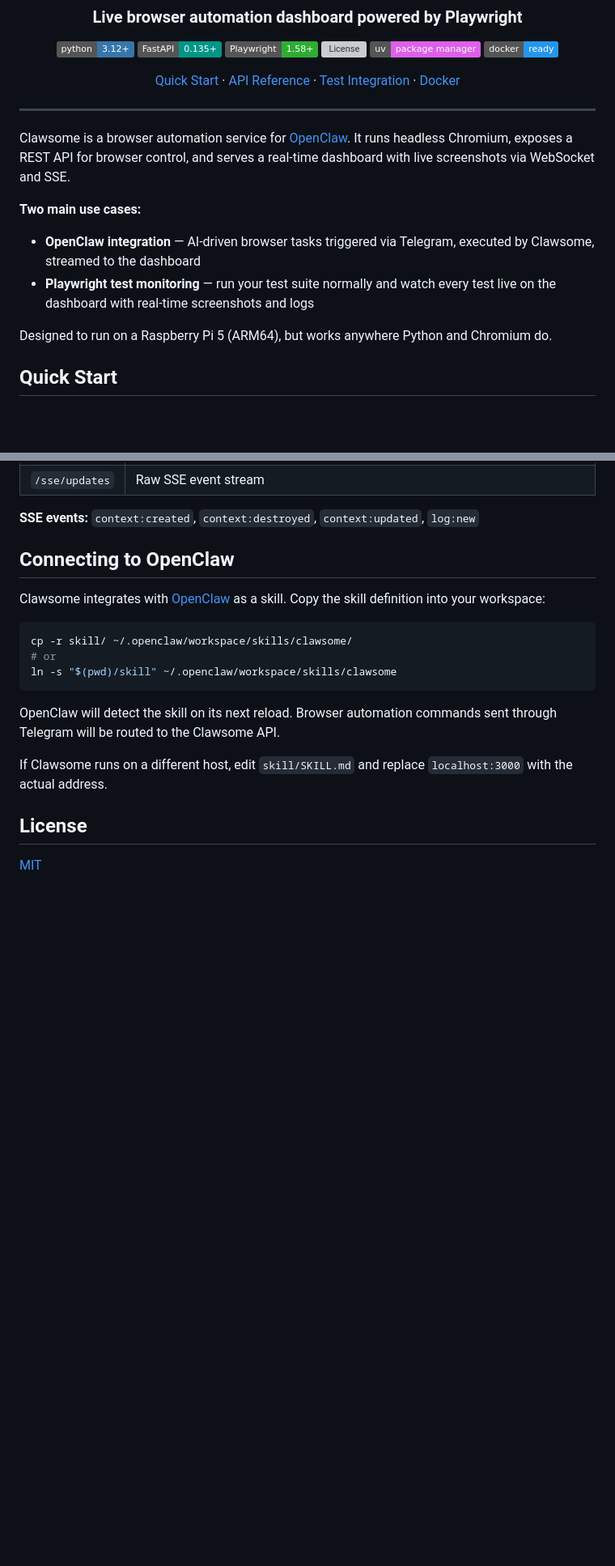
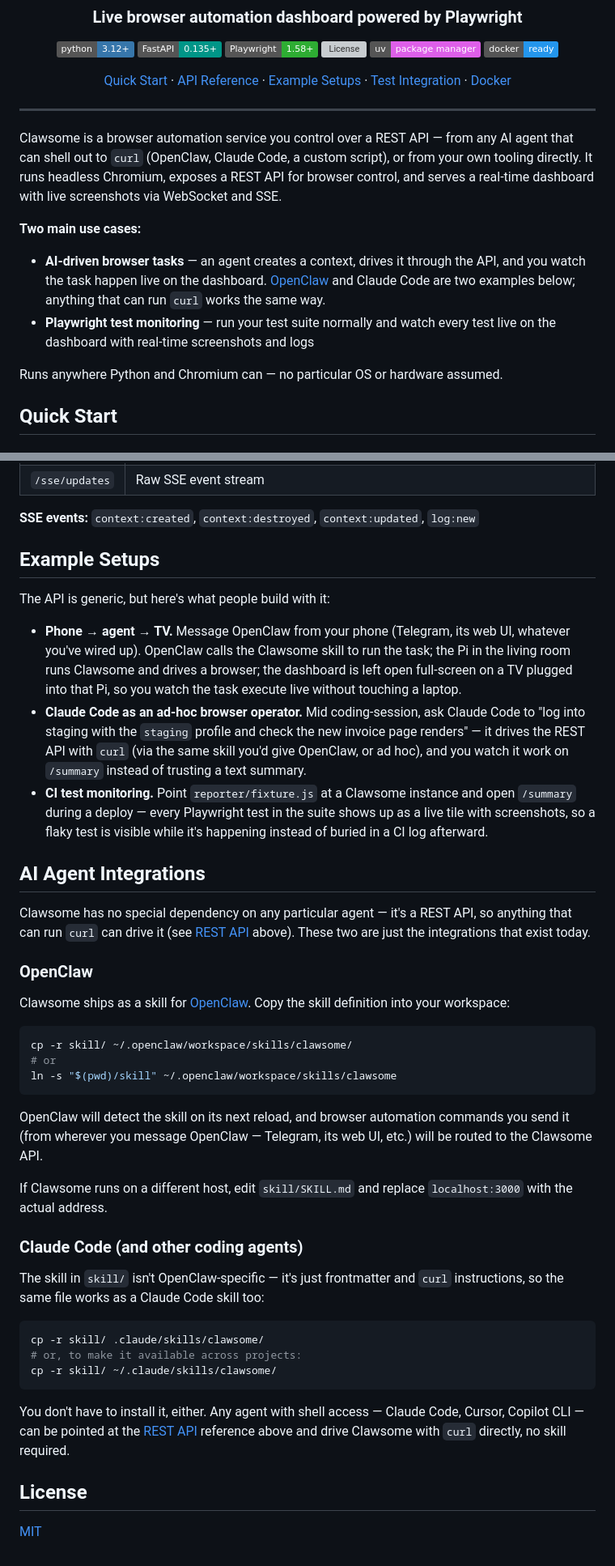
Before and after one commit to alexanderbailey/clawsome, a Markdown page: README.md, 2 parts joined by grey strips. Shown at 81% size. Drawn GitHub-style; badges without logos; blank space fills up the shorter version; grey boxes are pictures that could not be loaded.

Commit message:
📝 Generalize README framing away from OpenClaw/Telegram/Pi, add example setups

````diff
--- a/README.md
+++ b/README.md
@@ -16,20 +16,21 @@
 <p align="center">
   <a href="#quick-start">Quick Start</a> &middot;
   <a href="#rest-api">API Reference</a> &middot;
+  <a href="#example-setups">Example Setups</a> &middot;
   <a href="#playwright-test-integration">Test Integration</a> &middot;
   <a href="#docker">Docker</a>
 </p>
 
 ---
 
-Clawsome is a browser automation service for [OpenClaw](https://openclaw.ai). It runs headless Chromium, exposes a REST API for browser control, and serves a real-time dashboard with live screenshots via WebSocket and SSE.
+Clawsome is a browser automation service you control over a REST API — from any AI agent that can shell out to `curl` (OpenClaw, Claude Code, a custom script), or from your own tooling directly. It runs headless Chromium, exposes a REST API for browser control, and serves a real-time dashboard with live screenshots via WebSocket and SSE.
 
 **Two main use cases:**
 
-- **OpenClaw integration** — AI-driven browser tasks triggered via Telegram, executed by Clawsome, streamed to the dashboard
+- **AI-driven browser tasks** — an agent creates a context, drives it through the API, and you watch the task happen live on the dashboard. [OpenClaw](https://openclaw.ai) and Claude Code are two examples below; anything that can run `curl` works the same way.
 - **Playwright test monitoring** — run your test suite normally and watch every test live on the dashboard with real-time screenshots and logs
 
-Designed to run on a Raspberry Pi 5 (ARM64), but works anywhere Python and Chromium do.
+Runs anywhere Python and Chromium can — no particular OS or hardware assumed.
 
 ## Quick Start
 
@@ -247,9 +248,21 @@ If Clawsome is unreachable, tests run normally with no errors or side effects.
 
 **SSE events:** `context:created`, `context:destroyed`, `context:updated`, `log:new`
 
-## Connecting to OpenClaw
+## Example Setups
 
-Clawsome integrates with [OpenClaw](https://openclaw.ai) as a skill. Copy the skill definition into your workspace:
+The API is generic, but here's what people build with it:
+
+- **Phone → agent → TV.** Message OpenClaw from your phone (Telegram, its web UI, whatever you've wired up). OpenClaw calls the Clawsome skill to run the task; the Pi in the living room runs Clawsome and drives a browser; the dashboard is left open full-screen on a TV plugged into that Pi, so you watch the task execute live without touching a laptop.
+- **Claude Code as an ad-hoc browser operator.** Mid coding-session, ask Claude Code to "log into staging with the `staging` profile and check the new invoice page renders" — it drives the REST API with `curl` (via the same skill you'd give OpenClaw, or ad hoc), and you watch it work on `/summary` instead of trusting a text summary.
+- **CI test monitoring.** Point `reporter/fixture.js` at a Clawsome instance and open `/summary` during a deploy — every Playwright test in the suite shows up as a live tile with screenshots, so a flaky test is visible while it's happening instead of buried in a CI log afterward.
+
+## AI Agent Integrations
+
+Clawsome has no special dependency on any particular agent — it's a REST API, so anything that can run `curl` can drive it (see [REST API](#rest-api) above). These two are just the integrations that exist today.
+
+### OpenClaw
+
+Clawsome ships as a skill for [OpenClaw](https://openclaw.ai). Copy the skill definition into your workspace:
 
 ```bash
 cp -r skill/ ~/.openclaw/workspace/skills/clawsome/
@@ -257,9 +270,21 @@ cp -r skill/ ~/.openclaw/workspace/skills/clawsome/
 ln -s "$(pwd)/skill" ~/.openclaw/workspace/skills/clawsome
 ```
 
-OpenClaw will detect the skill on its next reload. Browser automation commands sent through Telegram will be routed to the Clawsome API.
+OpenClaw will detect the skill on its next reload, and browser automation commands you send it (from wherever you message OpenClaw — Telegram, its web UI, etc.) will be routed to the Clawsome API.
 
 If Clawsome runs on a different host, edit `skill/SKILL.md` and replace `localhost:3000` with the actual address.
+
+### Claude Code (and other coding agents)
+
+The skill in `skill/` isn't OpenClaw-specific — it's just frontmatter and `curl` instructions, so the same file works as a Claude Code skill too:
+
+```bash
+cp -r skill/ .claude/skills/clawsome/
+# or, to make it available across projects:
+cp -r skill/ ~/.claude/skills/clawsome/
+```
+
+You don't have to install it, either. Any agent with shell access — Claude Code, Cursor, Copilot CLI — can be pointed at the [REST API](#rest-api) reference above and drive Clawsome with `curl` directly, no skill required.
 
 ## License
 
````
Also changed, not shown: other parts of README.md (+1 -1 lines), skill/SKILL.md (+1 -1 lines).
